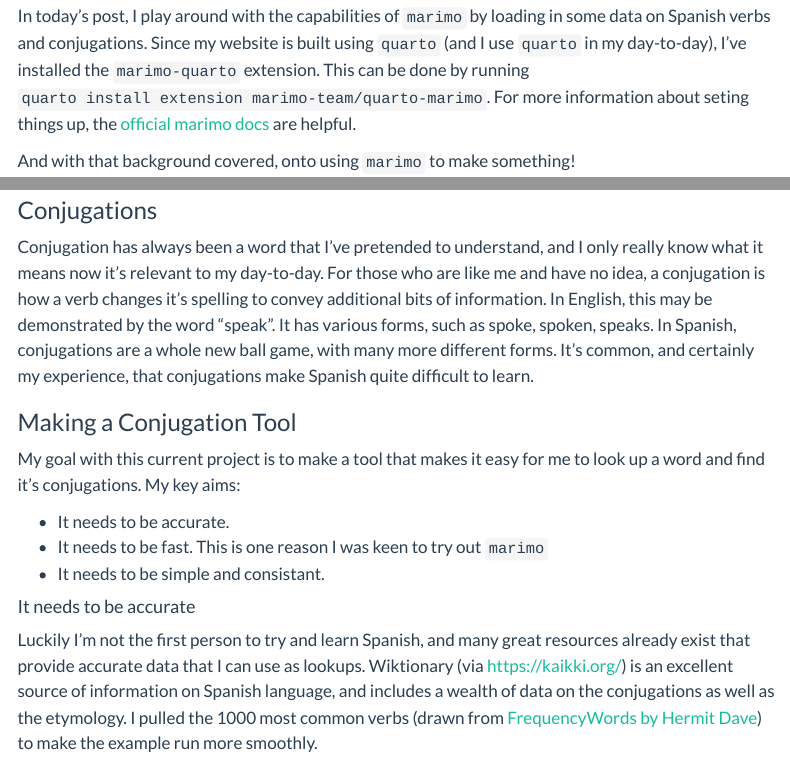
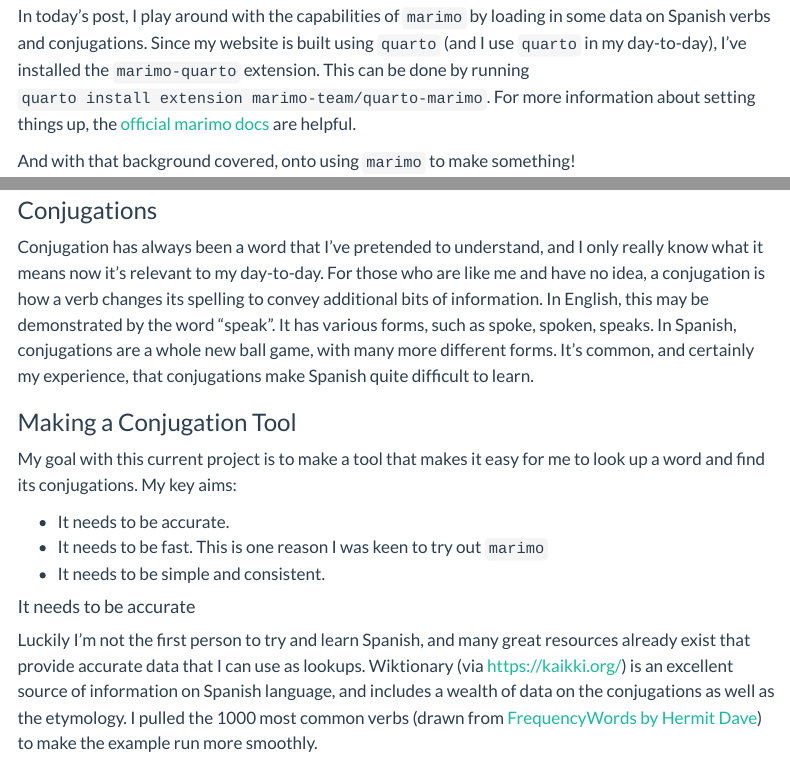
Before and after one commit to sturbull/sturbull.github.io, a Quarto document (posts/marimo/exploring-marimo-quarto.qmd): the page in a window 1100 px wide, from 640 px down, and a second part further down, joined at a grey line. Rendered offline with R 4.5, knitr and Pandoc in place of Quarto, with nearby package versions; some code elsewhere in the file could not run offline; menus at the side of the page are left out.

Commit message:
🐛 fix: corrected marimo post typos

```diff
--- a/posts/marimo/exploring-marimo-quarto.qmd
+++ b/posts/marimo/exploring-marimo-quarto.qmd
@@ -27,7 +27,7 @@ It's been a long time coming but I've finally decided to take a look at [marimo]
 
 - give access to built in widgets, which makes managing projects more streamlined and less reliant on imports.
 
-In today's post, I play around with the capabilities of `marimo` by loading in some data on Spanish verbs and conjugations. Since my website is built using `quarto` (and I use `quarto` in my day-to-day), I've installed the `marimo-quarto` extension. This can be done by running `quarto install extension marimo-team/quarto-marimo`. For more information about seting things up, the [official marimo docs](https://docs.marimo.io/guides/exporting/quarto/) are helpful.
+In today's post, I play around with the capabilities of `marimo` by loading in some data on Spanish verbs and conjugations. Since my website is built using `quarto` (and I use `quarto` in my day-to-day), I've installed the `marimo-quarto` extension. This can be done by running `quarto install extension marimo-team/quarto-marimo`. For more information about setting things up, the [official marimo docs](https://docs.marimo.io/guides/exporting/quarto/) are helpful.
 
 And with that background covered, onto using `marimo` to make something!
 
@@ -40,14 +40,14 @@ Claude code was used in the development of the final conjugation tool, to enable
 I've been trying to learn spanish for a long time, and have only recently pushed myself to start lessons. My lessons have lots of homework that require me to write sentences about my day, and specifically understand word conjugations. I'm (very) slowly getting the hang of it, but any tool that I can use to quickly look things up would be useful. I'll try and make one here, using marimo.
 
 ### Conjugations
-Conjugation has always been a word that I've pretended to understand, and I only really know what it means now it's relevant to my day-to-day. For those who are like me and have no idea, a conjugation is how a verb changes it's spelling to convey additional bits of information. In English, this may be demonstrated by the word "speak". It has various forms, such as spoke, spoken, speaks. In Spanish, conjugations are a whole new ball game, with many more different forms. It's common, and certainly my experience, that conjugations make Spanish quite difficult to learn.
+Conjugation has always been a word that I've pretended to understand, and I only really know what it means now it's relevant to my day-to-day. For those who are like me and have no idea, a conjugation is how a verb changes its spelling to convey additional bits of information. In English, this may be demonstrated by the word "speak". It has various forms, such as spoke, spoken, speaks. In Spanish, conjugations are a whole new ball game, with many more different forms. It's common, and certainly my experience, that conjugations make Spanish quite difficult to learn.
 
 ### Making a Conjugation Tool
-My goal with this current project is to make a tool that makes it easy for me to look up a word and find it's conjugations. My key aims:
+My goal with this current project is to make a tool that makes it easy for me to look up a word and find its conjugations. My key aims:
 
 - It needs to be accurate.
 - It needs to be fast. This is one reason I was keen to try out `marimo`
-- It needs to be simple and consistant.
+- It needs to be simple and consistent.
 
 #### It needs to be accurate
 Luckily I'm not the first person to try and learn Spanish, and many great resources already exist that provide accurate data that I can use as lookups. Wiktionary (via https://kaikki.org/) is an excellent source of information on Spanish language, and includes a wealth of data on the conjugations as well as the etymology. I pulled the 1000 most common verbs (drawn from [FrequencyWords by Hermit Dave](https://github.com/hermitdave/FrequencyWords/blob/master/content/2018/es/es_50k.txt)) to make the example run more smoothly.
```
Also changed, not shown: posts/marimo/exploring-marimo-quarto.qmd (2 more changed lines).
